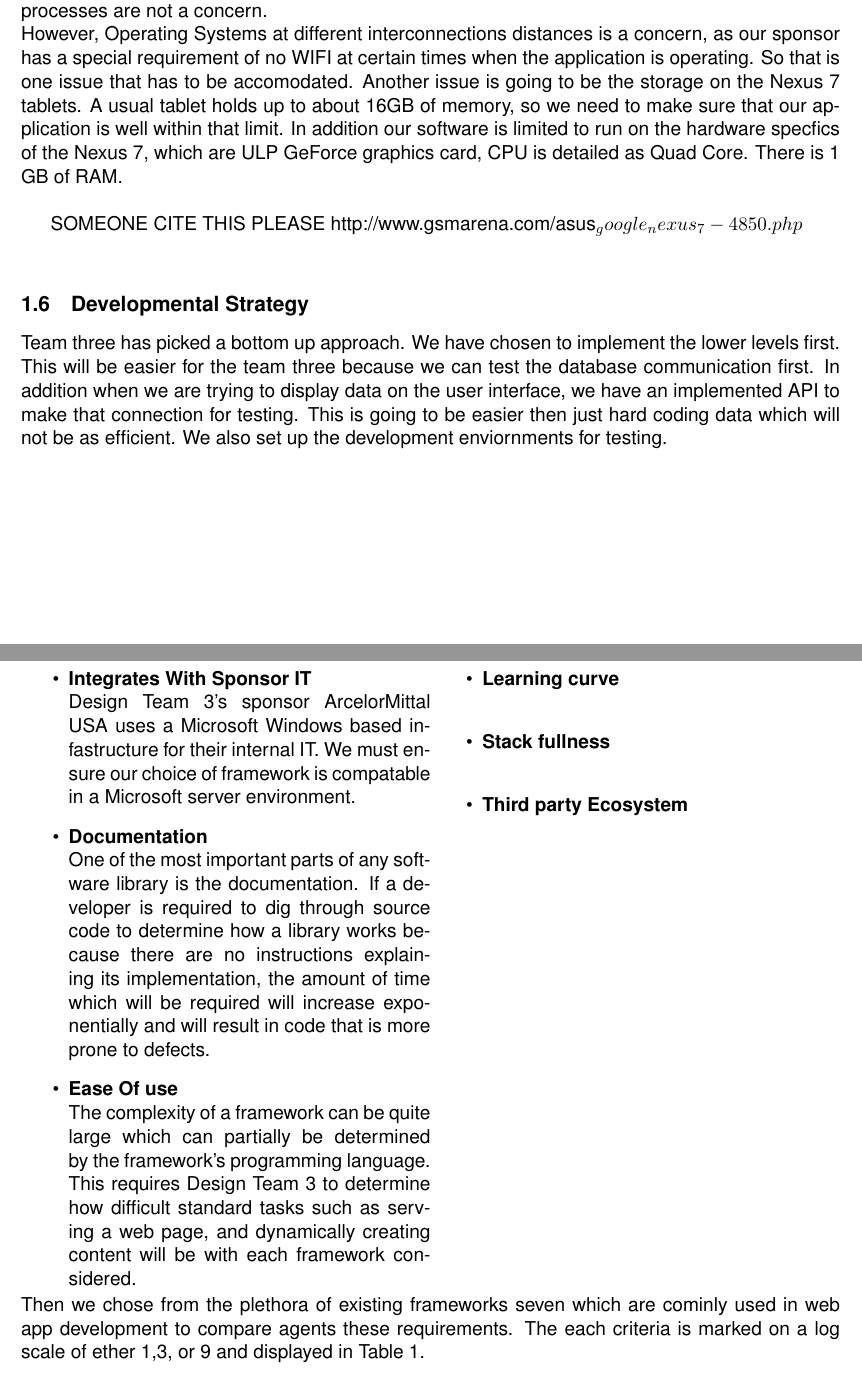
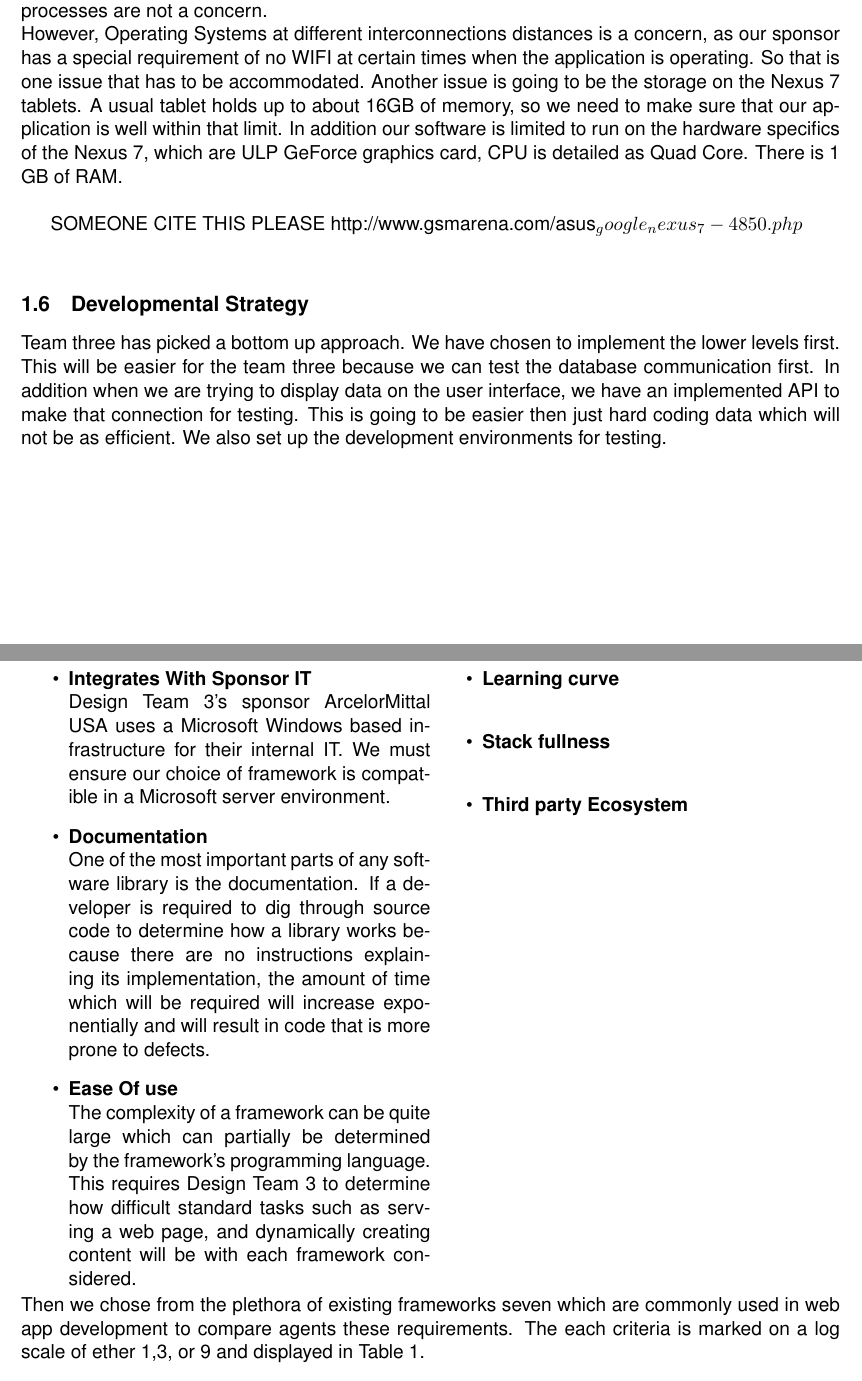
Before and after one commit to IanGrosh/ECE480Team3ProjectProposal, a LaTeX paper (ProjectProposal.tex): two parts of pages 5 and 10 of 16, joined at a grey line, cut so that both start at the same text. Compiled offline with pdfLaTeX.

Commit message:
Minor spelling changes and added some mock-ups

```diff
--- a/ProjectProposal.tex
+++ b/ProjectProposal.tex
@@ -37,12 +37,12 @@
 	Most risks are going to revolve around the security of our proposed system. This is solved by the implementation on ArcelorMittal's servers. ArcelorMittal has their own security team to ensure that the proposed system once moved to a production environment will be secure. In addition the data we are dealing with is not confidential.That being so, all code will be written in a secure manner, special attention will be paid to SQL queries, and SQL injections.
 	\subsection{Overview of System Models}
 	As the nature of this project is more software oriented then hardware, developing models for system senors, actuators, interfaces or other principle level system components are not a main concern of Team 3. So as a result, no validation is needed. Similarly, issues involving control processes are not a concern. \\
-	However, Operating Systems at different interconnections distances is a concern, as our sponsor has a special requirement of no WIFI at certain times when the application is operating. So that is one issue that has to be accomodated. Another issue is going to be the storage on the Nexus 7 tablets. A usual tablet holds up to about 16GB of memory, so we need to make sure that our application is well within that limit.  In addition our software is limited to run on the hardware specfics of the Nexus 7, which are ULP GeForce graphics card, CPU is detailed as Quad Core. There is 1 GB of RAM.   \\
+	However, Operating Systems at different interconnections distances is a concern, as our sponsor has a special requirement of no WIFI at certain times when the application is operating. So that is one issue that has to be accommodated. Another issue is going to be the storage on the Nexus 7 tablets. A usual tablet holds up to about 16GB of memory, so we need to make sure that our application is well within that limit.  In addition our software is limited to run on the hardware specifics of the Nexus 7, which are ULP GeForce graphics card, CPU is detailed as Quad Core. There is 1 GB of RAM.   \\
 
 	SOMEONE CITE THIS PLEASE http://www.gsmarena.com/asus_google_nexus_7-4850.php \\
 
 	\subsection{Developmental Strategy}
-	Team three has picked a bottom up approach. We have chosen to implement the lower levels first. This will be easier for the team three because we can test the database communication first. In addition when we are trying to display data on the user interface, we have an implemented API to make that connection for testing. This is going to be easier then just hard coding data which will not be as efficient.  We also set up the development enviornments for testing.
+	Team three has picked a bottom up approach. We have chosen to implement the lower levels first. This will be easier for the team three because we can test the database communication first. In addition when we are trying to display data on the user interface, we have an implemented API to make that connection for testing. This is going to be easier then just hard coding data which will not be as efficient.  We also set up the development environments for testing.
 
 \section{High Level Languages}\label{highlevel}
 	\subsection{Languages}
@@ -187,7 +187,7 @@
 		\begin{minipage}[t]{0.5\textwidth}
 		\begin{itemize}
 			\item \textbf{Integrates With Sponsor IT}\\
-			Design Team 3's sponsor ArcelorMittal USA uses a Microsoft Windows based infastructure for their internal IT. We must ensure our choice of framework is compatable in a Microsoft server environment.
+			Design Team 3's sponsor ArcelorMittal USA uses a Microsoft Windows based infrastructure for their internal IT. We must ensure our choice of framework is compatible in a Microsoft server environment.
 
 			\item \textbf{Documentation}\\
 			One of the most important parts of any software library is the documentation. If a developer is required to dig through source code to determine how a library works because there are no instructions explaining its implementation, the amount of time which will be required will increase exponentially and will result in code that is more prone to defects.
@@ -208,7 +208,7 @@
 		\end{itemize}
 		\end{minipage}\\
 		\\
-		Then we chose from the plethora of existing frameworks seven which are cominly used in web app development to compare agents these requirements. The each criteria is marked on a log scale of ether 1,3, or 9 and displayed in Table~\ref{WebMatrix}.
+		Then we chose from the plethora of existing frameworks seven which are commonly used in web app development to compare agents these requirements. The each criteria is marked on a log scale of ether 1,3, or 9 and displayed in Table~\ref{WebMatrix}.
 
 		\begin{itemize}
 			\item \textbf{Ruby on Rails} \\
```
Also changed, not shown: 1 other file.
